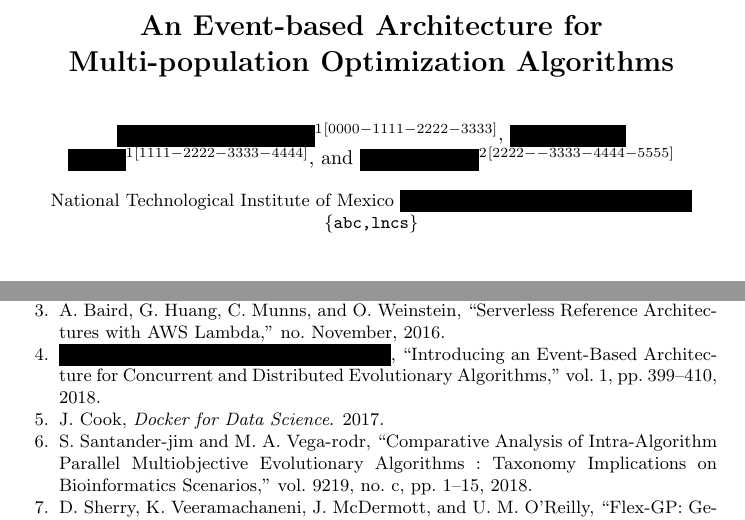
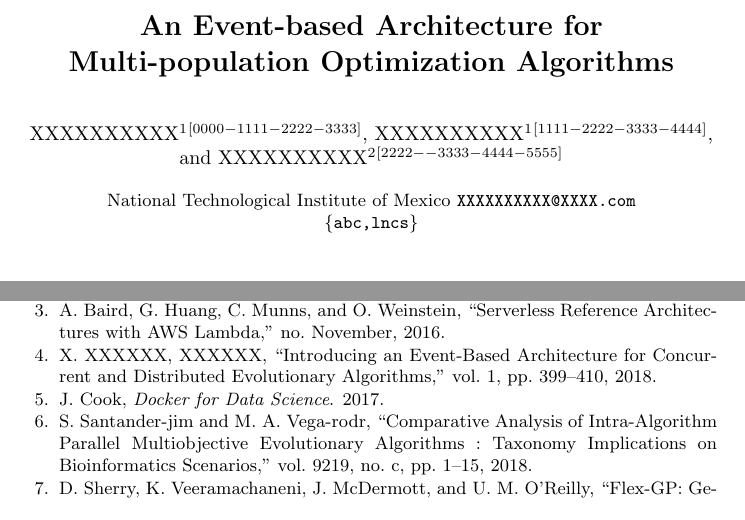
Before and after one commit to Erickvami/article-distributed-parallel, a LaTeX thesis (samplepaper.tex): two parts of pages 1 and 13 of 14, joined at a grey line, cut so that both start at the same text. Compiled offline with pdfLaTeX.

Commit message:
double blind with Xs

```diff
--- a/samplepaper.tex
+++ b/samplepaper.tex
@@ -8,90 +8,7 @@
 \usetikzlibrary{calc}
 \usepackage{graphicx}
 
-\makeatletter
-\newif\if@anonymize
 
-\@anonymizetrue    % Uncomment to hide text
-%\@anonymizefalse  % Uncomment to show text
-
-\if@anonymize
-  \newcommand{\highlight@DoHighlight}{
-    \fill [outer sep = -15pt, inner sep = 0pt, color=black]
-          ($(begin highlight)+(0,8pt)$) rectangle ($(end highlight)+(0,-3pt)$) ;
-  }
-
-  \newcommand{\highlight@BeginHighlight}{
-    \coordinate (begin highlight) at (0,0) ;
-  }
-
-  \newcommand{\highlight@EndHighlight}{
-    \coordinate (end highlight) at (0,0) ;
-  }
-
-  \newdimen\highlight@previous
-  \newdimen\highlight@current
-  \newlength{\item@width}
-
-  \DeclareRobustCommand*\anonymize{%
-    \SOUL@setup
-    \def\SOUL@preamble{%
-      \begin{tikzpicture}[overlay, remember picture]
-        \highlight@BeginHighlight
-        \highlight@EndHighlight
-      \end{tikzpicture}%
-    }%
-    %
-    \def\SOUL@postamble{%
-      \begin{tikzpicture}[overlay, remember picture]
-        \highlight@EndHighlight
-        \highlight@DoHighlight
-      \end{tikzpicture}%
-    }%
-    %
-    \def\SOUL@everyhyphen{%
-      \discretionary{%
-        \SOUL@setkern\SOUL@hyphkern
-        \SOUL@sethyphenchar
-        \tikz[overlay, remember picture] \highlight@EndHighlight ;%
-      }{%
-      }{%
-        \SOUL@setkern\SOUL@charkern
-      }%
-    }%
-    %
-    \def\SOUL@everyexhyphen##1{%
-      \SOUL@setkern\SOUL@hyphkern
-      \settowidth{\item@width}{##1}%
-      \makebox[\item@width]{}%
-      \discretionary{%
-        \tikz[overlay, remember picture] \highlight@EndHighlight ;%
-      }{%
-      }{%
-        \SOUL@setkern\SOUL@charkern
-      }%
-    }%
-    %
-    \def\SOUL@everysyllable{%
-      \begin{tikzpicture}[overlay, remember picture]
-        \path let \p0 = (begin highlight), \p1 = (0,0) in \pgfextra
-          \global\highlight@previous=\y0
-          \global\highlight@current =\y1
-        \endpgfextra (0,0) ;
-        \ifdim\highlight@current < \highlight@previous
-          \highlight@DoHighlight
-          \highlight@BeginHighlight
-        \fi
-      \end{tikzpicture}%
-      \settowidth{\item@width}{\the\SOUL@syllable}%
-      \makebox[\item@width]{}%
-      \tikz[overlay, remember picture] \highlight@EndHighlight ;%
-    }%
-    \SOUL@
-  }
-\else
-  \newcommand{\anonymize}[1]{#1}
-\fi
-\makeatother
 
 
 \begin{document}
@@ -102,16 +19,16 @@
 % If the paper title is too long for the running head, you can set
 % an abbreviated paper title here
 %
-\author{\anonymize{Erick Vargas Minguela}\inst{1}\orcidID{0000-1111-2222-3333} \and
-\anonymize{Mario Garcia Valdez}\inst{1}\orcidID{1111-2222-3333-4444} \and
-\anonymize{Third Author}\inst{2}\orcidID{2222--3333-4444-5555}}
+\author{XXXXXXXXXX\inst{1}\orcidID{0000-1111-2222-3333} \and
+XXXXXXXXXX\inst{1}\orcidID{1111-2222-3333-4444} \and
+XXXXXXXXXX\inst{2}\orcidID{2222--3333-4444-5555}}
 %
-\authorrunning{\anonymize{E. Vargas Minguela} et al.}
+\authorrunning{XXXXXXXXXX et al.}
 % First names are abbreviated in the running head.
 % If there are more than two authors, 'et al.' is used.
 %
 \institute{National Technological Institute of Mexico
-\email{\anonymize{erick.vargas.minguela@gmail.com}}\\
+\email{XXXXXXXXXX@XXXX.com}\\
 %\url{http://www.springer.com/gp/computer-science/lncs}\\
 \email{\{abc,lncs\}}}
 %
```
Also changed, not shown: samplepaper.bib (+1 -1 lines).
